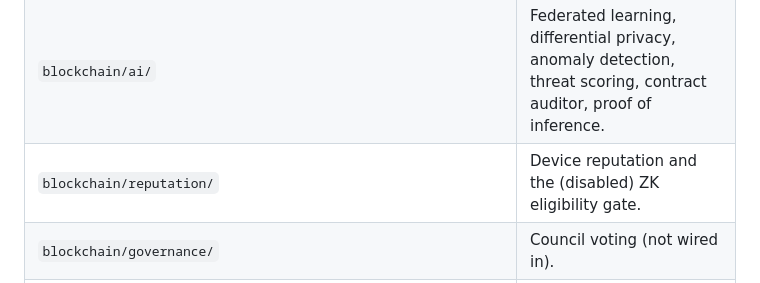
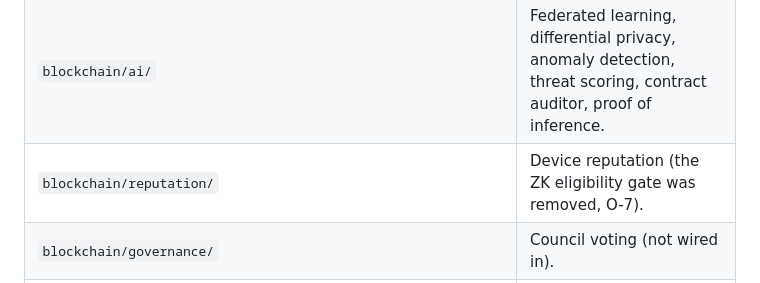
Before and after one commit to marcamgad/Blockchain, a Markdown page: blockchain-java/docs/HYBRIDCHAIN_EXPLAINED.md, the part around the change. Rendered like a GitHub page.

Commit message:
O-7: docs, source map no longer lists the removed eligibility gate

```diff
--- a/blockchain-java/docs/HYBRIDCHAIN_EXPLAINED.md
+++ b/blockchain-java/docs/HYBRIDCHAIN_EXPLAINED.md
@@ -738,7 +738,7 @@ All paths are under `src/main/java/com/hybrid/`.
 | `blockchain/lifecycle/` | Device lifecycle and device-signed readings. |
 | `blockchain/privacy/` | Zero-knowledge proofs and private data collections. |
 | `blockchain/ai/` | Federated learning, differential privacy, anomaly detection, threat scoring, contract auditor, proof of inference. |
-| `blockchain/reputation/` | Device reputation and the (disabled) ZK eligibility gate. |
+| `blockchain/reputation/` | Device reputation (the ZK eligibility gate was removed, O-7). |
 | `blockchain/governance/` | Council voting (not wired in). |
 | `blockchain/anchoring/` | External-chain anchoring (simulated). |
 | `blockchain/monitoring/` | Metrics and the Prometheus bridge. |
```
